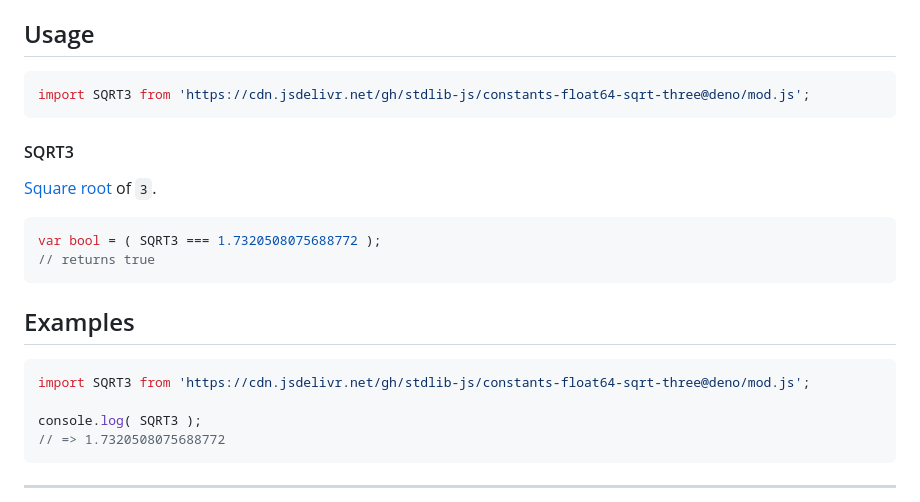
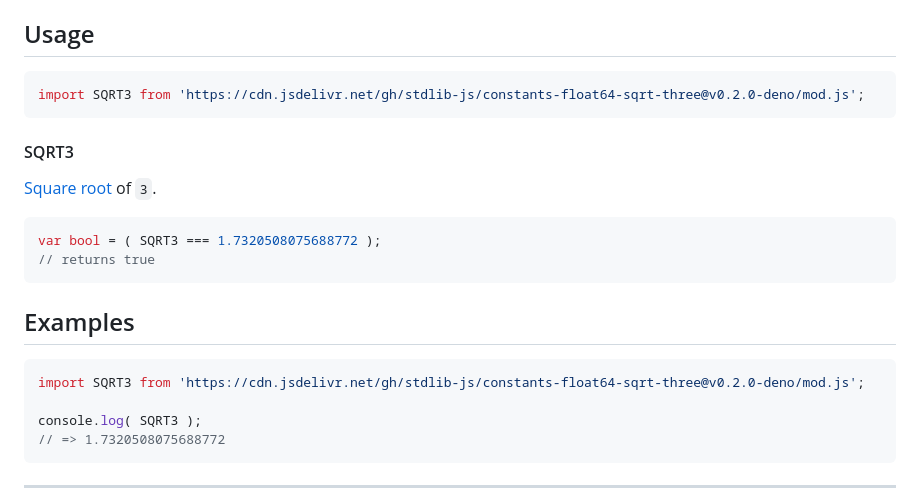
Before and after one commit to stdlib-js/constants-float64-sqrt-three, a Markdown page: README.md, the part around the change. Drawn GitHub-style.

Commit message:
Update README.md for Deno bundle v0.2.0

````diff
--- a/README.md
+++ b/README.md
@@ -42,7 +42,7 @@ limitations under the License.
 ## Usage
 
 ```javascript
-import SQRT3 from 'https://cdn.jsdelivr.net/gh/stdlib-js/constants-float64-sqrt-three@deno/mod.js';
+import SQRT3 from 'https://cdn.jsdelivr.net/gh/stdlib-js/constants-float64-sqrt-three@v0.2.0-deno/mod.js';
 ```
 
 #### SQRT3
@@ -67,7 +67,7 @@ var bool = ( SQRT3 === 1.7320508075688772 );
 <!-- eslint no-undef: "error" -->
 
 ```javascript
-import SQRT3 from 'https://cdn.jsdelivr.net/gh/stdlib-js/constants-float64-sqrt-three@deno/mod.js';
+import SQRT3 from 'https://cdn.jsdelivr.net/gh/stdlib-js/constants-float64-sqrt-three@v0.2.0-deno/mod.js';
 
 console.log( SQRT3 );
 // => 1.7320508075688772
````
